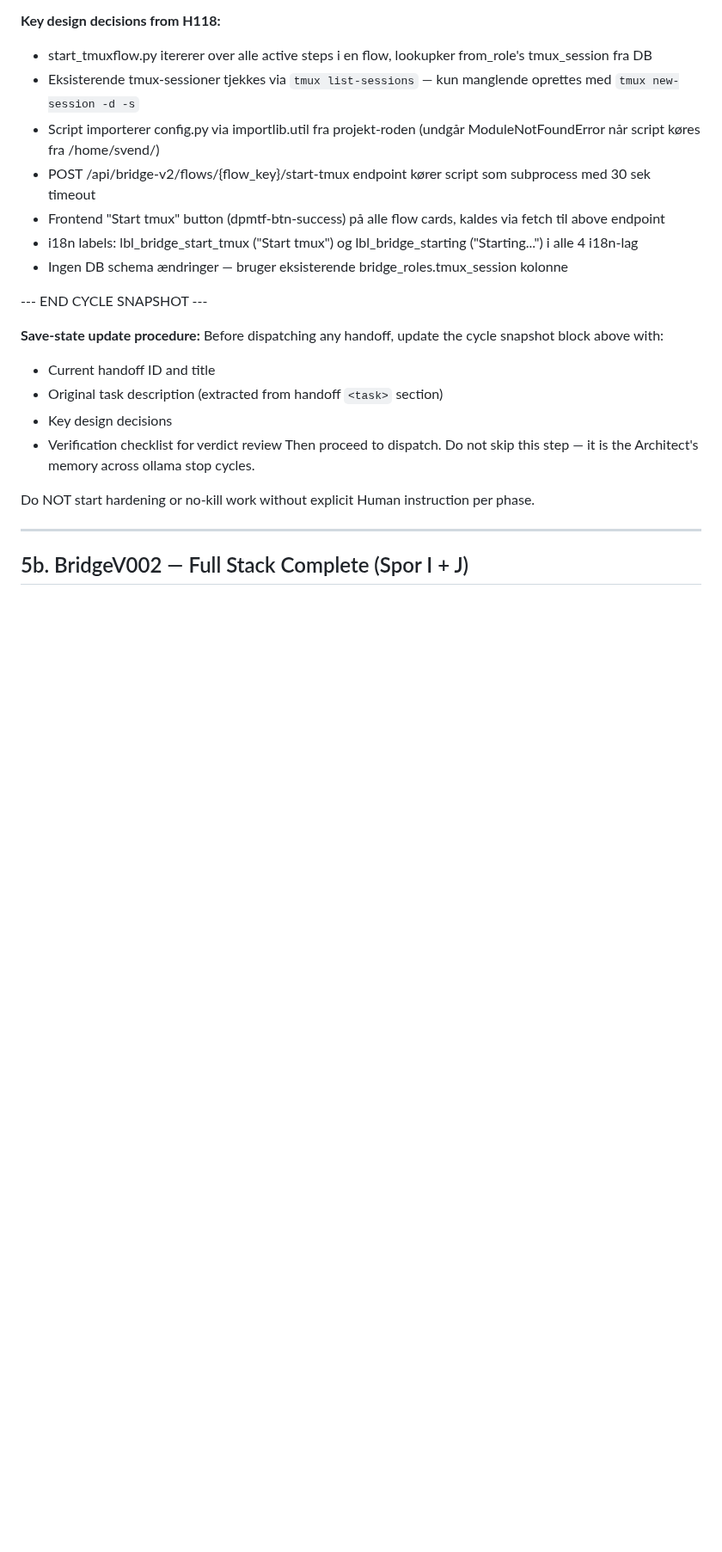
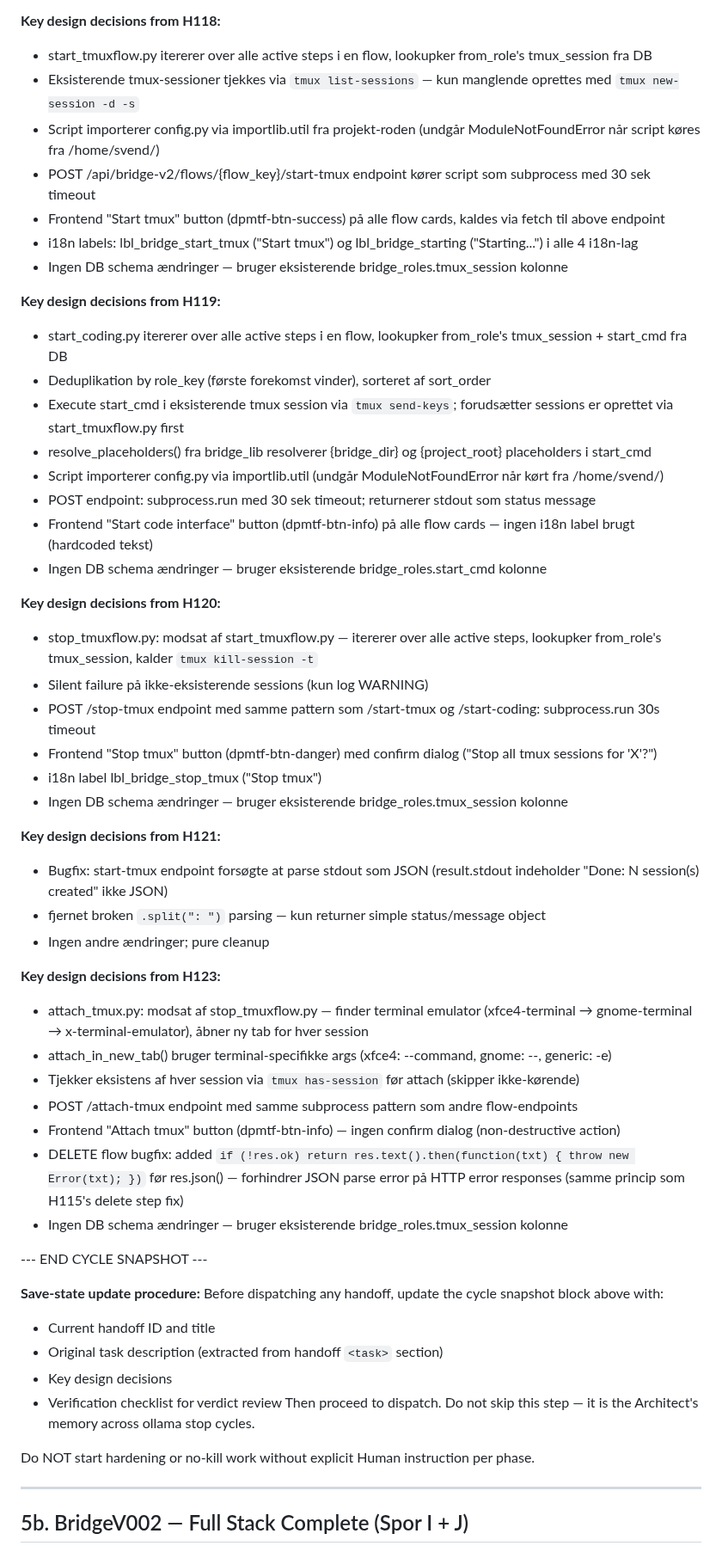
Before and after one commit to svend-blip/DPMtF-WebUI, a Markdown page: docs/StartUpNextSession.md, the part around one of its changes. Shown at 86% size. Rendered like a GitHub page; blank space fills up the shorter version.

Commit message:
[hardening] docs: update StartUpNextSession.md with H119-H123 documentation (flow management suite)
- Document H119 (start-coding), H120 (stop-tmux), H121 (parsing fix), H123 (attach-tmux)
- Add Fase 8 to hardening plan table
- Update cycle snapshot with design decisions for all new handoffs
- Fix start_tmuxflow.py executable mode flag (644 -> 755)

Signed-off-by: svend-blip <svend@torplarsen.dk>

```diff
--- a/docs/StartUpNextSession.md
+++ b/docs/StartUpNextSession.md
@@ -359,6 +368,38 @@ This is a process change, not a code change. The dispatch protocol already injec
 - POST /api/bridge-v2/flows/{flow_key}/start-tmux endpoint kører script som subprocess med 30 sek timeout
 - Frontend "Start tmux" button (dpmtf-btn-success) på alle flow cards, kaldes via fetch til above endpoint
 - i18n labels: lbl_bridge_start_tmux ("Start tmux") og lbl_bridge_starting ("Starting...") i alle 4 i18n-lag
+- Ingen DB schema ændringer — bruger eksisterende bridge_roles.tmux_session kolonne
+
+**Key design decisions from H119:**
+- start_coding.py itererer over alle active steps i en flow, lookupker from_role's tmux_session + start_cmd fra DB
+- Deduplikation by role_key (første forekomst vinder), sorteret af sort_order
+- Execute start_cmd i eksisterende tmux session via `tmux send-keys`; forudsætter sessions er oprettet via start_tmuxflow.py first
+- resolve_placeholders() fra bridge_lib resolverer {bridge_dir} og {project_root} placeholders i start_cmd
+- Script importerer config.py via importlib.util (undgår ModuleNotFoundError når kørt fra /home/svend/)
+- POST endpoint: subprocess.run med 30 sek timeout; returnerer stdout som status message
+- Frontend "Start code interface" button (dpmtf-btn-info) på alle flow cards — ingen i18n label brugt (hardcoded tekst)
+- Ingen DB schema ændringer — bruger eksisterende bridge_roles.start_cmd kolonne
+
+**Key design decisions from H120:**
+- stop_tmuxflow.py: modsat af start_tmuxflow.py — itererer over alle active steps, lookupker from_role's tmux_session, kalder `tmux kill-session -t`
+- Silent failure på ikke-eksisterende sessions (kun log WARNING)
+- POST /stop-tmux endpoint med samme pattern som /start-tmux og /start-coding: subprocess.run 30s timeout
+- Frontend "Stop tmux" button (dpmtf-btn-danger) med confirm dialog ("Stop all tmux sessions for 'X'?")
+- i18n label lbl_bridge_stop_tmux ("Stop tmux")
+- Ingen DB schema ændringer — bruger eksisterende bridge_roles.tmux_session kolonne
+
+**Key design decisions from H121:**
+- Bugfix: start-tmux endpoint forsøgte at parse stdout som JSON (result.stdout indeholder "Done: N session(s) created" ikke JSON)
+- fjernet broken `.split(": ")` parsing — kun returner simple status/message object
+- Ingen andre ændringer; pure cleanup
+
+**Key design decisions from H123:**
+- attach_tmux.py: modsat af stop_tmuxflow.py — finder terminal emulator (xfce4-terminal → gnome-terminal → x-terminal-emulator), åbner ny tab for hver session
+- attach_in_new_tab() bruger terminal-specifikke args (xfce4: --command, gnome: --, generic: -e)
+- Tjekker eksistens af hver session via `tmux has-session` før attach (skipper ikke-kørende)
+- POST /attach-tmux endpoint med samme subprocess pattern som andre flow-endpoints
+- Frontend "Attach tmux" button (dpmtf-btn-info) — ingen confirm dialog (non-destructive action)
+- DELETE flow bugfix: added `if (!res.ok) return res.text().then(function(txt) { throw new Error(txt); })` før res.json() — forhindrer JSON parse error på HTTP error responses (samme princip som H115's delete step fix)
 - Ingen DB schema ændringer — bruger eksisterende bridge_roles.tmux_session kolonne
 
 --- END CYCLE SNAPSHOT ---
```
Also changed, not shown: other parts of docs/StartUpNextSession.md (+12 -3 lines).
